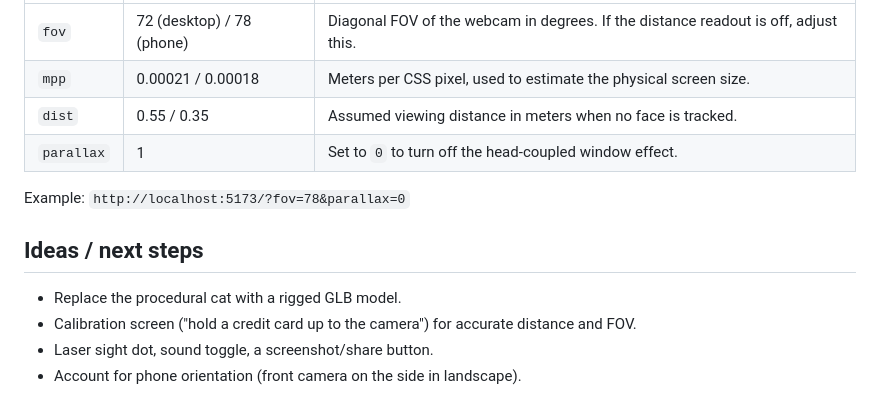
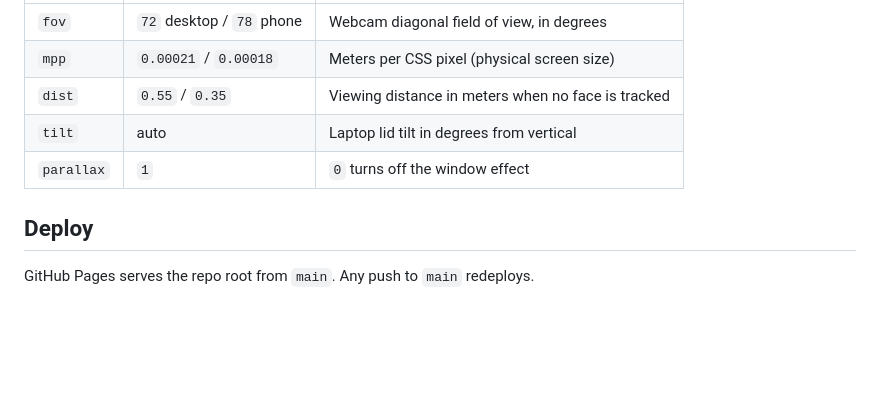
Before and after one commit to alexgoexercise/cat-aims-at-you, a Markdown page: README.md, the part around one of its changes. Drawn GitHub-style; blank space fills up the shorter version.

```diff
--- a/README.md
+++ b/README.md
@@ -46,14 +52,10 @@ All values live in `src/config.js`, and some can be overridden with URL paramete
 | --- | --- | --- |
-| `fov` | 72 (desktop) / 78 (phone) | Diagonal FOV of the webcam in degrees. If the distance readout is off, adjust this. |
-| `mpp` | 0.00021 / 0.00018 | Meters per CSS pixel, used to estimate the physical screen size. |
-| `dist` | 0.55 / 0.35 | Assumed viewing distance in meters when no face is tracked. |
-| `parallax` | 1 | Set to `0` to turn off the head-coupled window effect. |
+| `fov` | `72` desktop / `78` phone | Webcam diagonal field of view, in degrees |
+| `mpp` | `0.00021` / `0.00018` | Meters per CSS pixel (physical screen size) |
+| `dist` | `0.55` / `0.35` | Viewing distance in meters when no face is tracked |
+| `tilt` | auto | Laptop lid tilt in degrees from vertical |
+| `parallax` | `1` | `0` turns off the window effect |
 
-Example: `http://localhost:5173/?fov=78&parallax=0`
+## Deploy
 
-## Ideas / next steps
-
-- Replace the procedural cat with a rigged GLB model.
-- Calibration screen ("hold a credit card up to the camera") for accurate distance and FOV.
-- Laser sight dot, sound toggle, a screenshot/share button.
-- Account for phone orientation (front camera on the side in landscape).
+GitHub Pages serves the repo root from `main`. Any push to `main` redeploys.
```
Also changed, not shown: other parts of README.md (+34 -28 lines), docs/aim.jpg (added), docs/fire.jpg (added), docs/intro.jpg (added), docs/phone.jpg (added), 7 other files.
